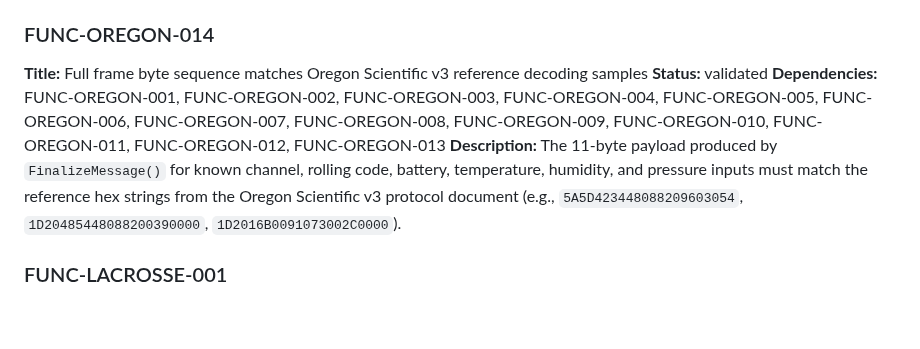
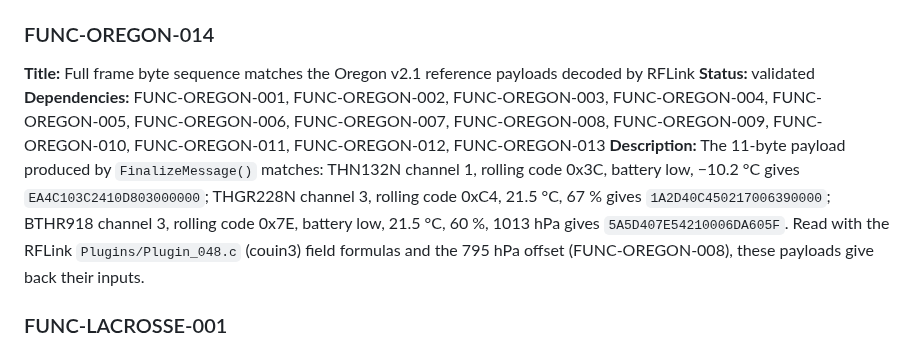
Before and after one commit to arcadien/tinySensor, a Markdown page: requirements/functional.md, the part around the change. GitHub-like rendering; blank space fills up the shorter version.

Commit message:
req(FUNC-OREGON-014): reference payloads in the RFLink Oregon v2.1 layout
Co-Authored-By: Claude Opus 5.5 <noreply@anthropic.com>
Claude-Session: https://claude.ai/code/session_01STojtr4WeskoMDVqA9cnFq

```diff
--- a/requirements/functional.md
+++ b/requirements/functional.md
@@ -82,10 +82,10 @@
 **Description:** The private `messageStatus` byte is initialised to 0. `SetTemperature()` sets bit 0, `SetHumidity()` sets bit 1, and `SetPressure()` sets bit 2. The field is readable via `GetMessageStatus()` and governs device-ID selection in `FinalizeMessage()`.
 
 ### FUNC-OREGON-014
-**Title:** Full frame byte sequence matches Oregon Scientific v3 reference decoding samples
+**Title:** Full frame byte sequence matches the Oregon v2.1 reference payloads decoded by RFLink
 **Status:** validated
 **Dependencies:** FUNC-OREGON-001, FUNC-OREGON-002, FUNC-OREGON-003, FUNC-OREGON-004, FUNC-OREGON-005, FUNC-OREGON-006, FUNC-OREGON-007, FUNC-OREGON-008, FUNC-OREGON-009, FUNC-OREGON-010, FUNC-OREGON-011, FUNC-OREGON-012, FUNC-OREGON-013
-**Description:** The 11-byte payload produced by `FinalizeMessage()` for known channel, rolling code, battery, temperature, humidity, and pressure inputs must match the reference hex strings from the Oregon Scientific v3 protocol document (e.g., `5A5D423448088209603054`, `1D20485448088200390000`, `1D2016B0091073002C0000`).
+**Description:** The 11-byte payload produced by `FinalizeMessage()` matches: THN132N channel 1, rolling code 0x3C, battery low, −10.2 °C gives `EA4C103C2410D803000000`; THGR228N channel 3, rolling code 0xC4, 21.5 °C, 67 % gives `1A2D40C450217006390000`; BTHR918 channel 3, rolling code 0x7E, battery low, 21.5 °C, 60 %, 1013 hPa gives `5A5D407E54210006DA605F`. Read with the RFLink `Plugins/Plugin_048.c` (couin3) field formulas and the 795 hPa offset (FUNC-OREGON-008), these payloads give back their inputs.
 
 ### FUNC-LACROSSE-001
 **Title:** Preamble is exactly 10 consecutive zero bits
```
